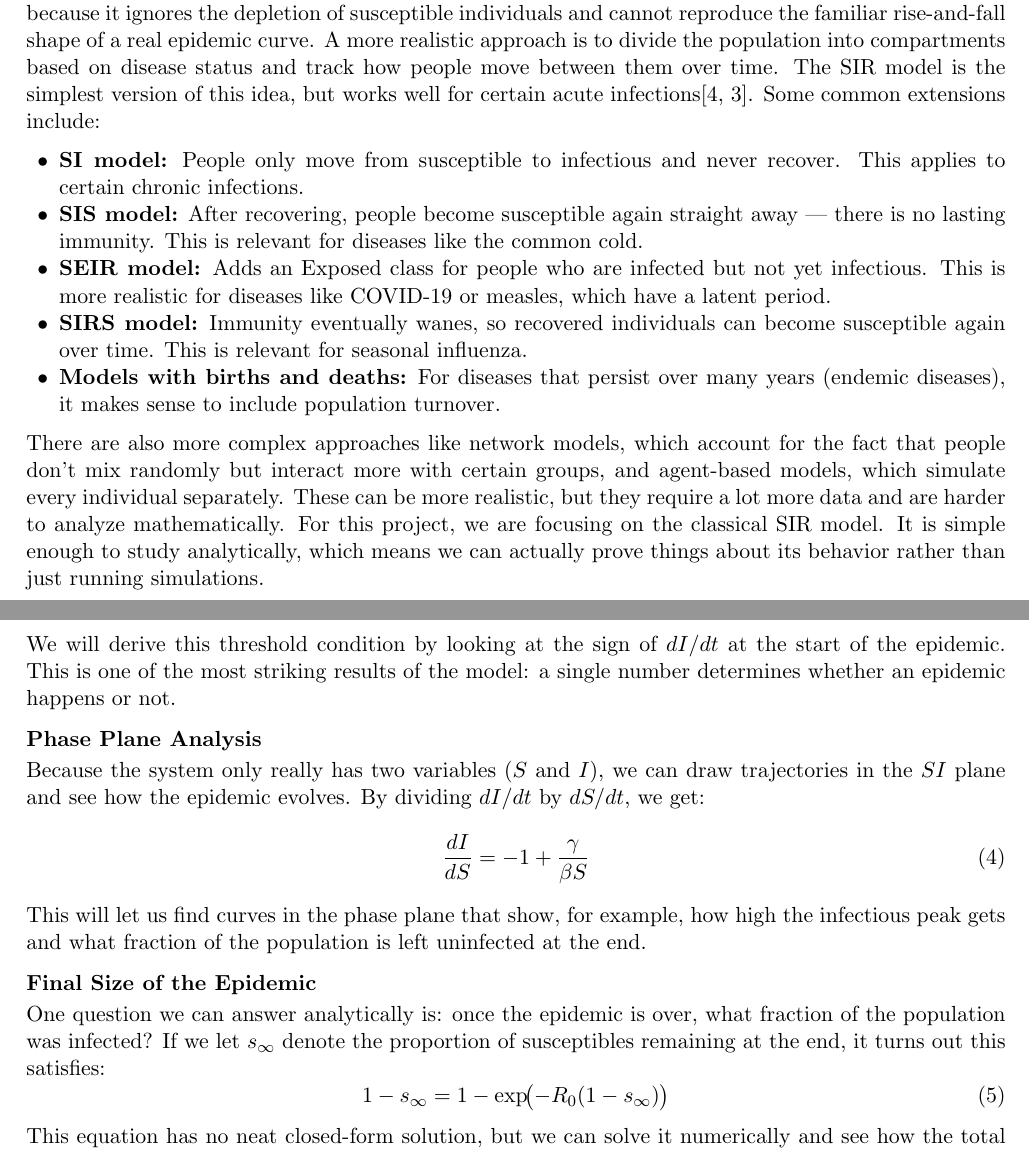
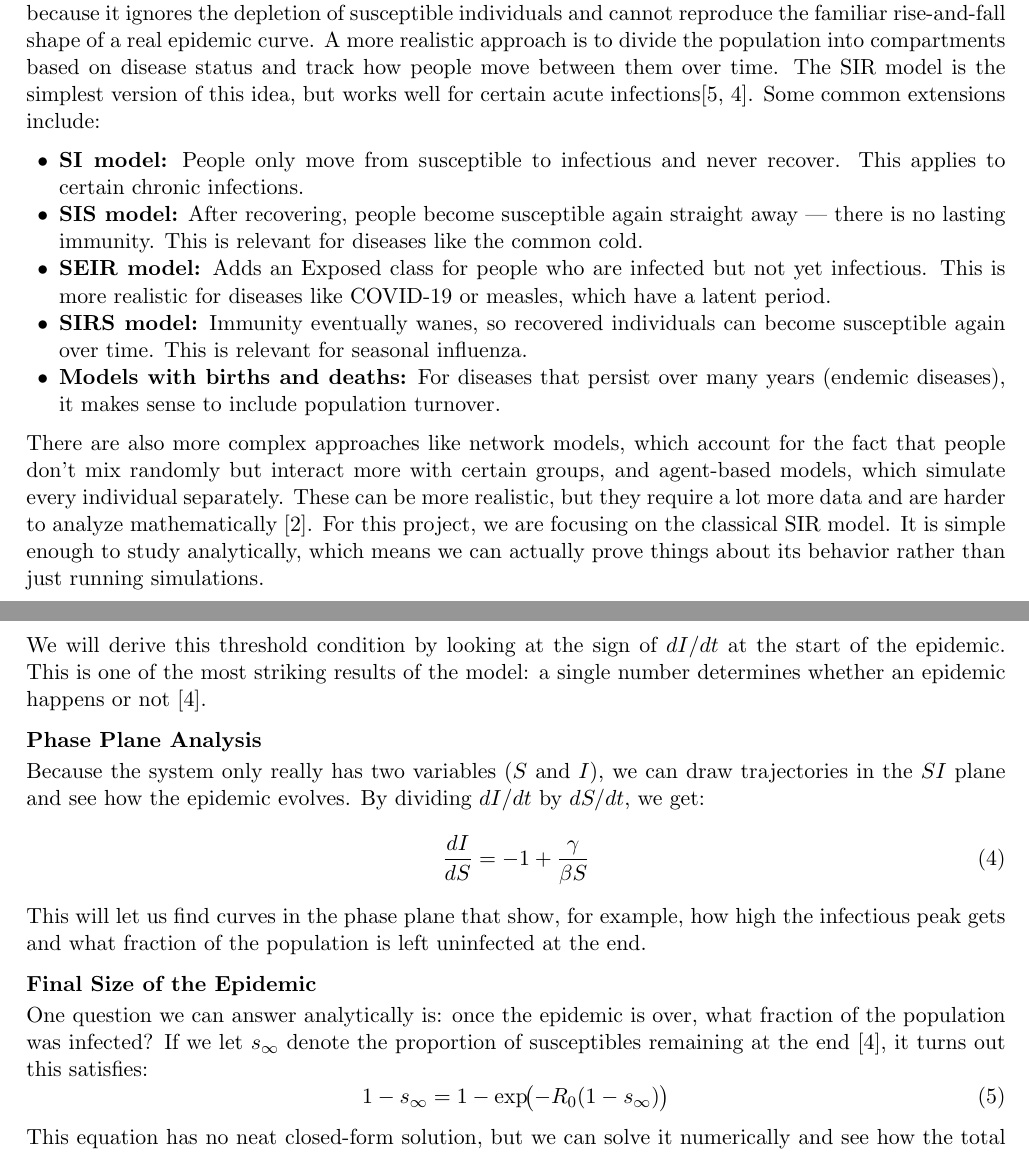
Before and after one commit to ijcampbellUPEI/SIR_Model_Project, a LaTeX document (main.tex): two parts of pages 1 and 3 of 4, joined at a grey line, cut so that both start at the same text. Compiled offline with pdfLaTeX.

Commit message:
Add citations for model complexities and epidemic analysis

```diff
--- a/main.tex
+++ b/main.tex
@@ -71,7 +71,7 @@ The simplest idea is to model disease spread using exponential growth, but this
     \item \textbf{Models with births and deaths:} For diseases that persist over many years (endemic diseases), it makes sense to include population turnover.
 \end{itemize}
 
-There are also more complex approaches like network models, which account for the fact that people don't mix randomly but interact more with certain groups, and agent-based models, which simulate every individual separately. These can be more realistic, but they require a lot more data and are harder to analyze mathematically. For this project, we are focusing on the classical SIR model. It is simple enough to study analytically, which means we can actually prove things about its behavior rather than just running simulations.
+There are also more complex approaches like network models, which account for the fact that people don't mix randomly but interact more with certain groups, and agent-based models, which simulate every individual separately. These can be more realistic, but they require a lot more data and are harder to analyze mathematically  \cite{brauer2012}. For this project, we are focusing on the classical SIR model. It is simple enough to study analytically, which means we can actually prove things about its behavior rather than just running simulations.
 
 % ---------------------------------------------------------------
 \section{Model Formulation}
@@ -148,7 +148,7 @@ The most important quantity in the SIR model is the basic reproduction number $R
     \item If $R_0 > 1$, each infectious person infects more than one other person, and the disease spreads.
 \end{itemize}
 
-We will derive this threshold condition by looking at the sign of $dI/dt$ at the start of the epidemic. This is one of the most striking results of the model: a single number determines whether an epidemic happens or not.
+We will derive this threshold condition by looking at the sign of $dI/dt$ at the start of the epidemic. This is one of the most striking results of the model: a single number determines whether an epidemic happens or not \cite{hethcote2000}.
 
 \subsection{Phase Plane Analysis}
 
@@ -160,7 +160,7 @@ This will let us find curves in the phase plane that show, for example, how high
 
 \subsection{Final Size of the Epidemic}
 
-One question we can answer analytically is: once the epidemic is over, what fraction of the population was infected? If we let $s_\infty$ denote the proportion of susceptibles remaining at the end, it turns out this satisfies:
+One question we can answer analytically is: once the epidemic is over, what fraction of the population was infected? If we let $s_\infty$ denote the proportion of susceptibles remaining at the end \cite{hethcote2000}, it turns out this satisfies:
 \begin{equation}
     1 - s_\infty = 1 - \exp\!\bigl(-R_0(1 - s_\infty)\bigr)
 \end{equation}
```
Also changed, not shown: main.tex (2 more changed lines).
